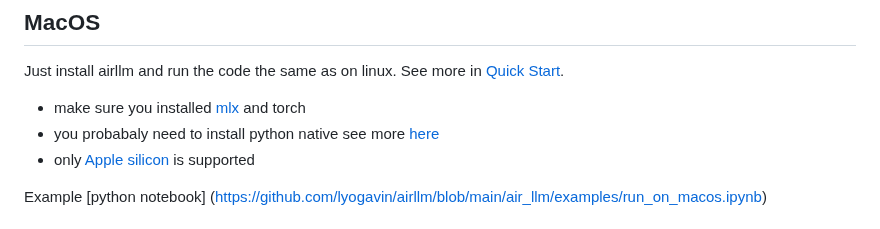
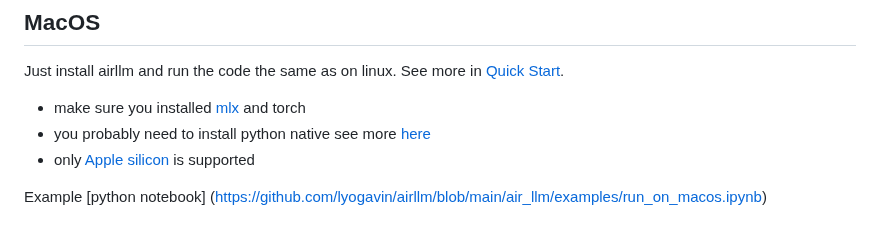
Before and after one commit to servdal/gui-airllm, a Markdown page: README.md, the part around the change. Drawn GitHub-style.

Commit message:
docs: update README.md
probabaly -> probably

```diff
--- a/README.md
+++ b/README.md
@@ -157,7 +157,7 @@ When initialize the model, we support the following configurations:
 Just install airllm and run the code the same as on linux. See more in [Quick Start](#quickstart).
 
 * make sure you installed [mlx](https://github.com/ml-explore/mlx?tab=readme-ov-file#installation) and torch
-* you probabaly need to install python native see more [here](https://stackoverflow.com/a/65432861/21230266)
+* you probably need to install python native see more [here](https://stackoverflow.com/a/65432861/21230266)
 * only [Apple silicon](https://support.apple.com/en-us/HT211814) is supported
 
 Example [python notebook] (https://github.com/lyogavin/airllm/blob/main/air_llm/examples/run_on_macos.ipynb)
```
